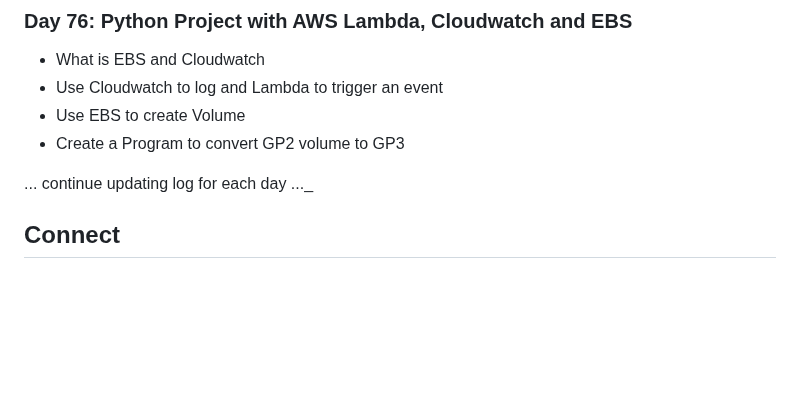
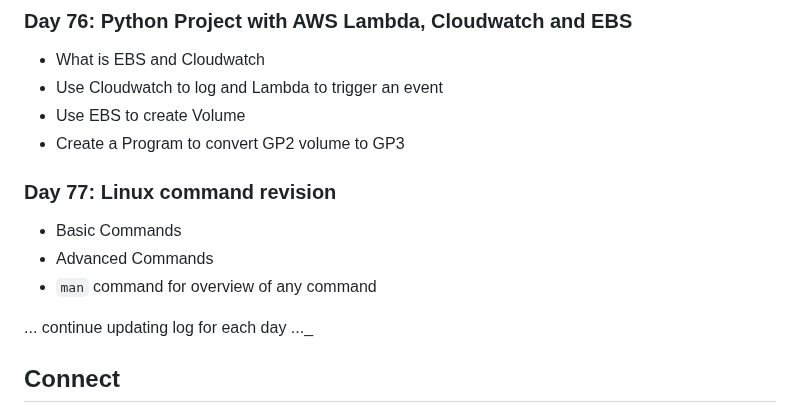
Before and after one commit to Pravesh-Sudha/100-Days-of-Code, a Markdown page: README.md, the part around the change. Rendered like a GitHub page; blank space fills up the shorter version.

```diff
--- a/README.md
+++ b/README.md
@@ -521,6 +521,11 @@ I'll be using a variety of resources to aid my learning, including:
 - Use EBS to create Volume
 - Create a Program to convert GP2 volume to GP3
 
+### Day 77: Linux command revision
+- Basic Commands
+- Advanced Commands
+- `man` command for overview of any command
+
 ... continue updating log for each day ..._
 
 ## Connect
```
